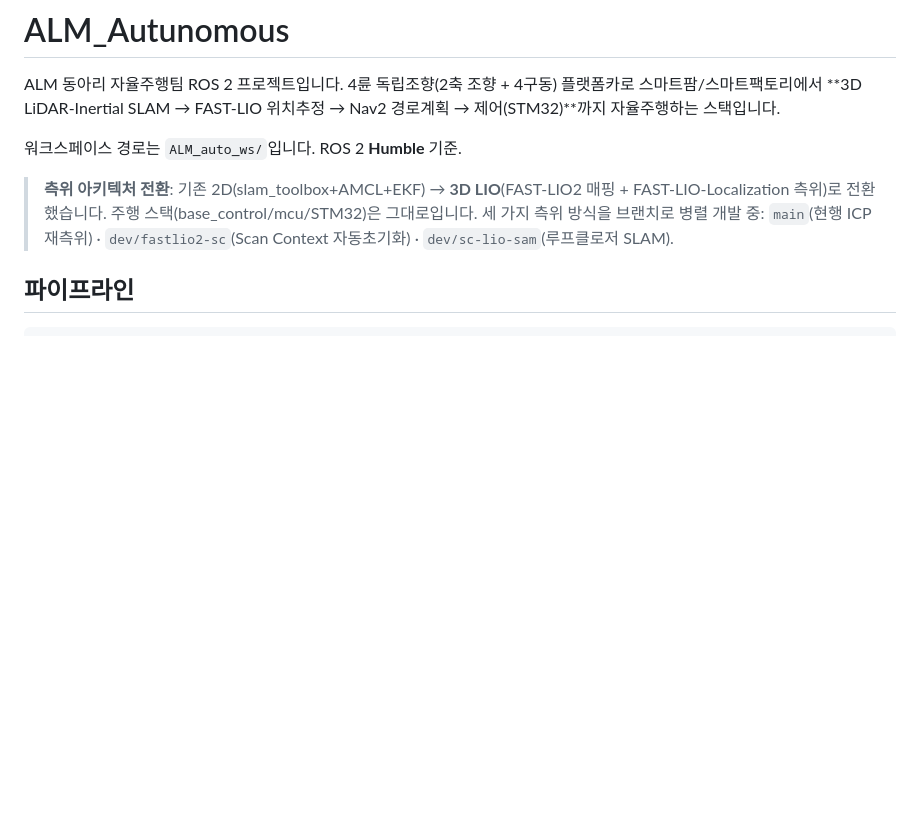
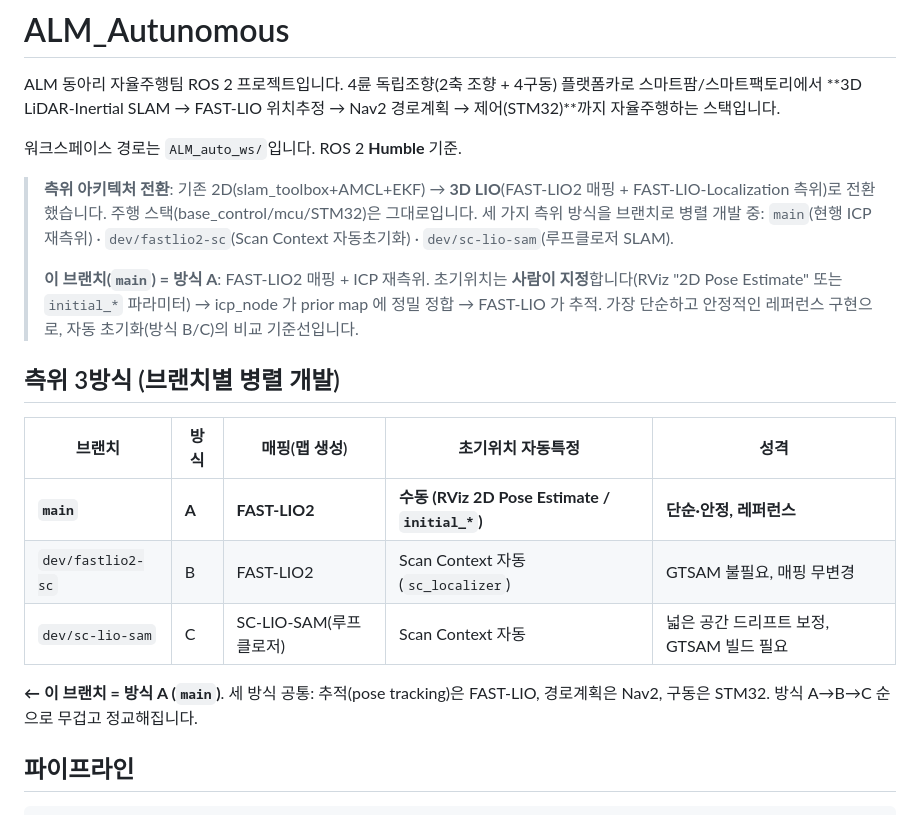
Before and after one commit to Duhun12228/ALM_Autunomous, a Markdown page: README.md, the part around the change. Drawn GitHub-style; blank space fills up the shorter version.

Commit message:
README: 브랜치별 측위 3방식(A/B/C) 비교표 + 방식 A 정체성 명시
main = 방식 A(FAST-LIO2 + ICP 수동 재측위) 레퍼런스임을 명확화.

Co-Authored-By: Claude Opus 4.8 <noreply@anthropic.com>

```diff
--- a/README.md
+++ b/README.md
@@ -9,6 +9,22 @@ ALM 동아리 자율주행팀 ROS 2 프로젝트입니다. 4륜 독립조향(2
 > FAST-LIO-Localization 측위)로 전환했습니다. 주행 스택(base_control/mcu/STM32)은 그대로입니다.
 > 세 가지 측위 방식을 브랜치로 병렬 개발 중: `main`(현행 ICP 재측위) ·
 > `dev/fastlio2-sc`(Scan Context 자동초기화) · `dev/sc-lio-sam`(루프클로저 SLAM).
+>
+> **이 브랜치(`main`) = 방식 A**: FAST-LIO2 매핑 + ICP 재측위. 초기위치는 **사람이
+> 지정**합니다(RViz "2D Pose Estimate" 또는 `initial_*` 파라미터) → icp_node 가
+> prior map 에 정밀 정합 → FAST-LIO 가 추적. 가장 단순하고 안정적인 레퍼런스
+> 구현으로, 자동 초기화(방식 B/C)의 비교 기준선입니다.
+
+## 측위 3방식 (브랜치별 병렬 개발)
+
+| 브랜치 | 방식 | 매핑(맵 생성) | 초기위치 자동특정 | 성격 |
+|---|---|---|---|---|
+| **`main`** | **A** | **FAST-LIO2** | **수동 (RViz 2D Pose Estimate / `initial_*`)** | **단순·안정, 레퍼런스** |
+| `dev/fastlio2-sc` | B | FAST-LIO2 | Scan Context 자동 (`sc_localizer`) | GTSAM 불필요, 매핑 무변경 |
+| `dev/sc-lio-sam` | C | SC-LIO-SAM(루프클로저) | Scan Context 자동 | 넓은 공간 드리프트 보정, GTSAM 빌드 필요 |
+
+**← 이 브랜치 = 방식 A (`main`)**. 세 방식 공통: 추적(pose tracking)은 FAST-LIO,
+경로계획은 Nav2, 구동은 STM32. 방식 A→B→C 순으로 무겁고 정교해집니다.
 
 ## 파이프라인
 
```
